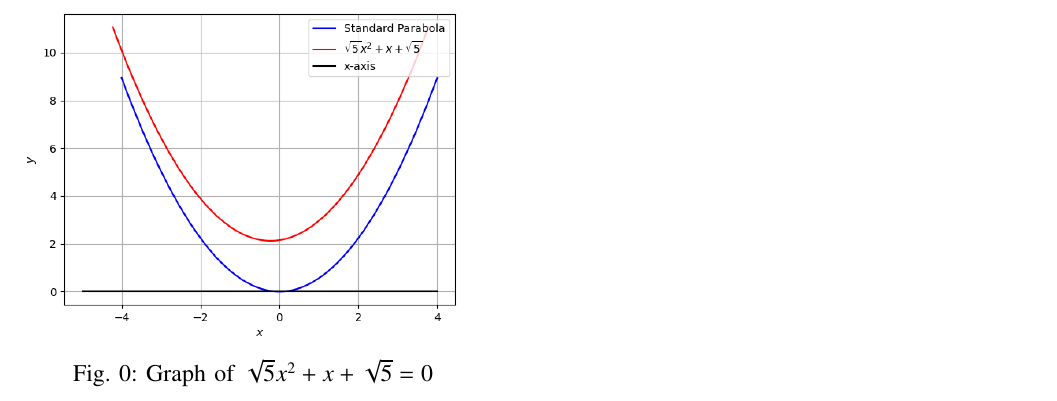
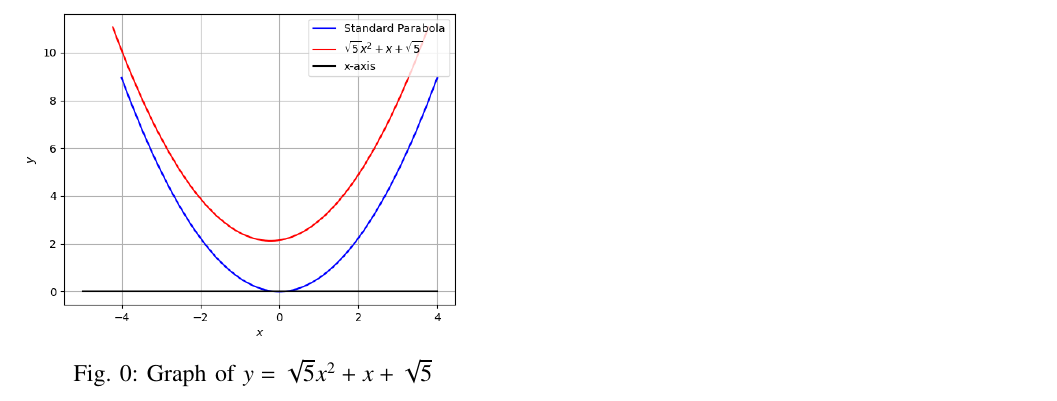
Before and after one commit to tanmaygoyal258/EE3900-Linear-Systems-and-Signal-processing, a LaTeX problem sheet (Assignment5/main.tex): part of page 2 of 2, cut so that both start at the same text. Compiled offline with pdfLaTeX.

Commit message:
Update main.tex

```diff
--- a/Assignment5/main.tex
+++ b/Assignment5/main.tex
@@ -200,6 +200,6 @@ Since $\abs{\vec{V}} = 0$,
  \begin{figure}[!ht]
 \centering
  \includegraphics[width=\columnwidth]{graph.png}
- \caption{Graph of $\sqrt{5}x^2 + x + \sqrt{5} = 0$}
+ \caption{Graph of $ y = \sqrt{5}x^2 + x + \sqrt{5} $}
  \end{figure}
 \end{document}
```
